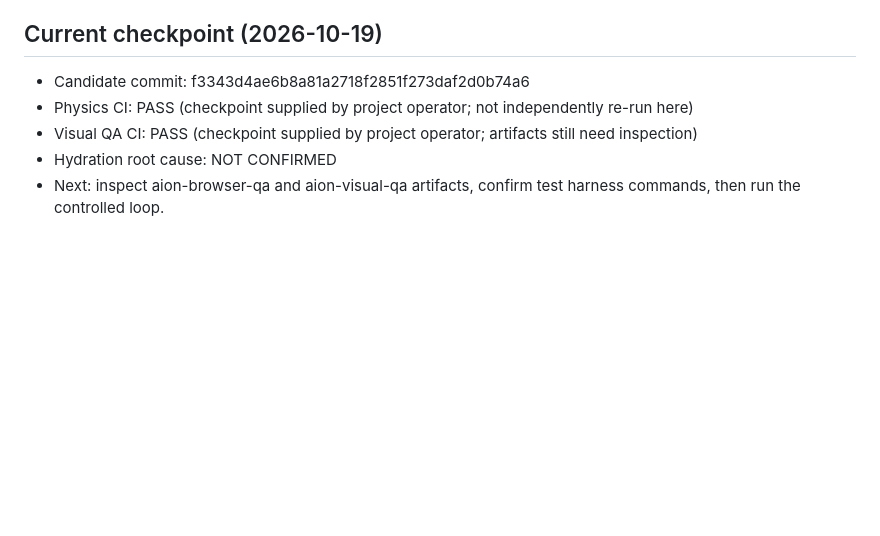
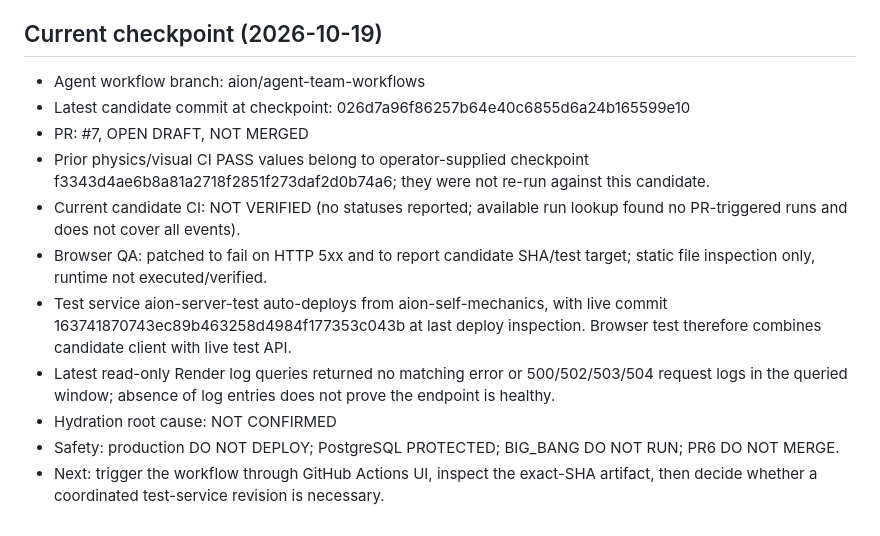
Before and after one commit to antonharvadskij-stack/3d-adventure-game, a Markdown page: aion/agents/TEAM.md, the part around the change. Rendered like a GitHub page; blank space fills up the shorter version.

Commit message:
Refresh AION team checkpoint with verified QA status

```diff
--- a/aion/agents/TEAM.md
+++ b/aion/agents/TEAM.md
@@ -46,8 +46,14 @@ Reviews the diff for correctness, scope, security, performance, and test quality
 9. REPORT: summarize changed files, evidence, remaining risks, and explicit deployment/merge status.
 
 ## Current checkpoint (2026-10-19)
-- Candidate commit: f3343d4ae6b8a81a2718f2851f273daf2d0b74a6
-- Physics CI: PASS (checkpoint supplied by project operator; not independently re-run here)
-- Visual QA CI: PASS (checkpoint supplied by project operator; artifacts still need inspection)
+- Agent workflow branch: aion/agent-team-workflows
+- Latest candidate commit at checkpoint: 026d7a96f86257b64e40c6855d6a24b165599e10
+- PR: #7, OPEN DRAFT, NOT MERGED
+- Prior physics/visual CI PASS values belong to operator-supplied checkpoint f3343d4ae6b8a81a2718f2851f273daf2d0b74a6; they were not re-run against this candidate.
+- Current candidate CI: NOT VERIFIED (no statuses reported; available run lookup found no PR-triggered runs and does not cover all events).
+- Browser QA: patched to fail on HTTP 5xx and to report candidate SHA/test target; static file inspection only, runtime not executed/verified.
+- Test service aion-server-test auto-deploys from aion-self-mechanics, with live commit 163741870743ec89b463258d4984f177353c043b at last deploy inspection. Browser test therefore combines candidate client with live test API.
+- Latest read-only Render log queries returned no matching error or 500/502/503/504 request logs in the queried window; absence of log entries does not prove the endpoint is healthy.
 - Hydration root cause: NOT CONFIRMED
-- Next: inspect aion-browser-qa and aion-visual-qa artifacts, confirm test harness commands, then run the controlled loop.
+- Safety: production DO NOT DEPLOY; PostgreSQL PROTECTED; BIG_BANG DO NOT RUN; PR6 DO NOT MERGE.
+- Next: trigger the workflow through GitHub Actions UI, inspect the exact-SHA artifact, then decide whether a coordinated test-service revision is necessary.
```
